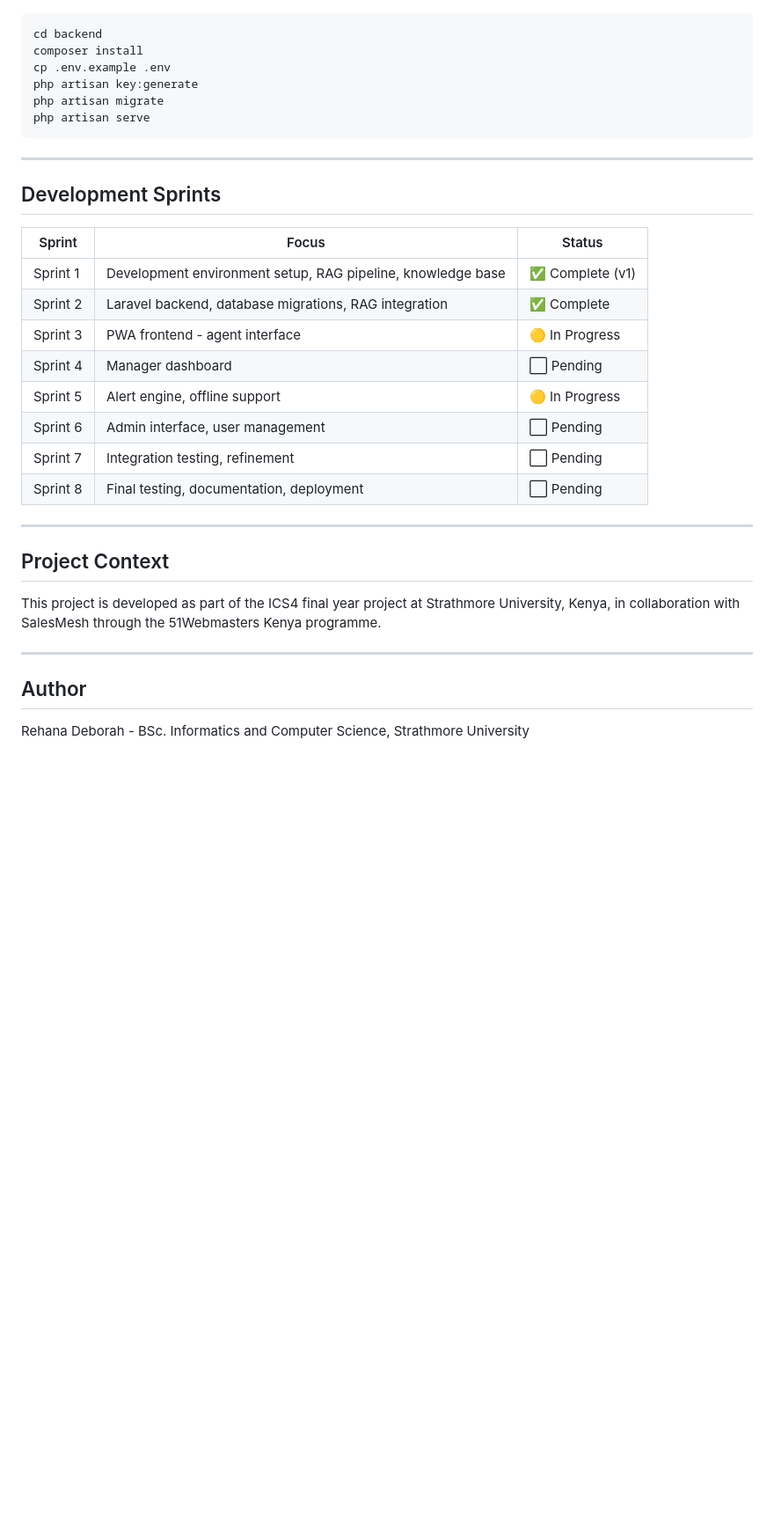
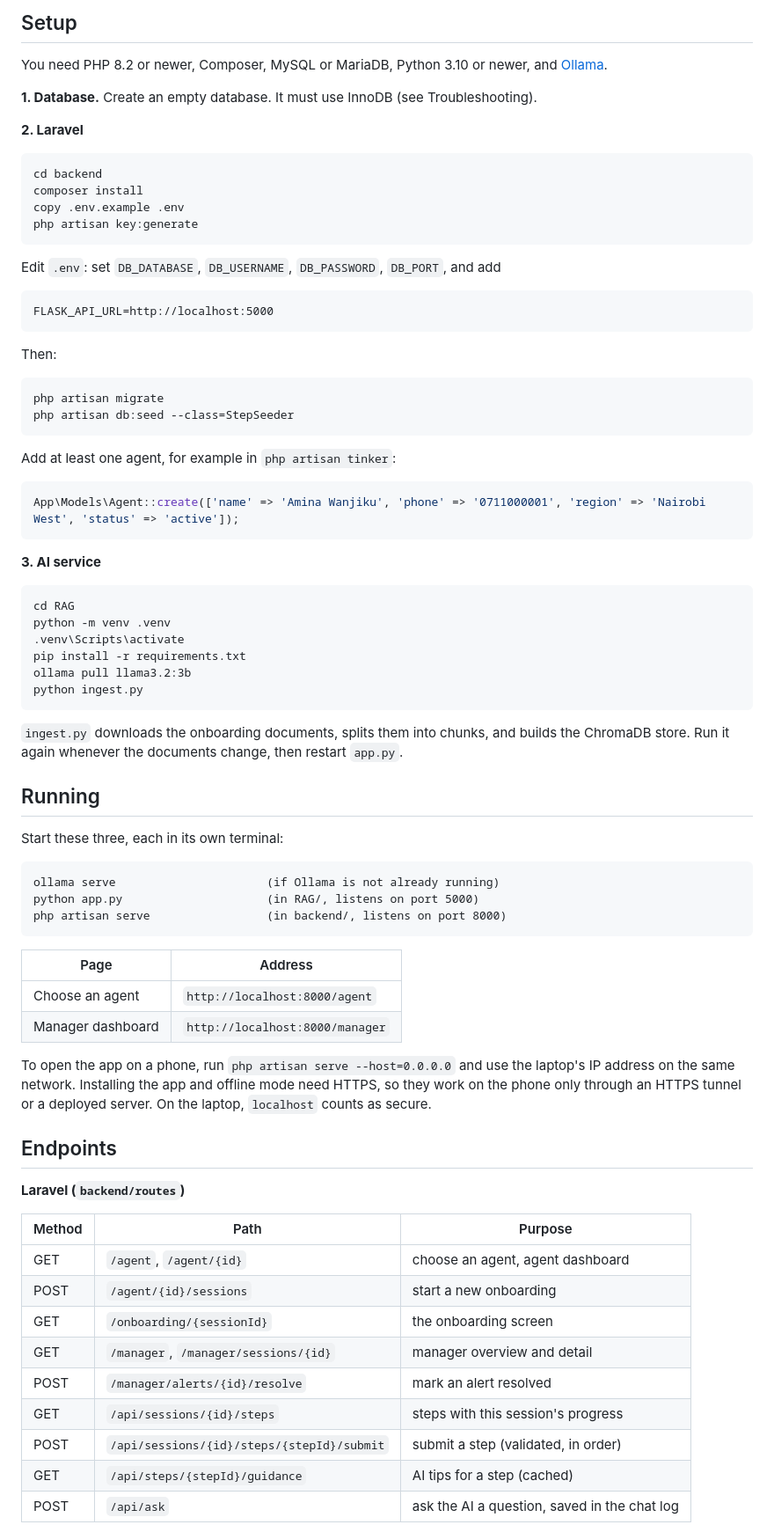
Before and after one commit to Rehana-Kerubo/RAG-stepwise, a Markdown page: README.md, the part around one of its changes. Shown at 88% size. Drawn GitHub-style; blank space fills up the shorter version.

````diff
--- a/README.md
+++ b/README.md
@@ -76,34 +81,80 @@ python query.py
+## Setup
+
+You need PHP 8.2 or newer, Composer, MySQL or MariaDB, Python 3.10 or newer, and [Ollama](https://ollama.com).
+
+**1. Database.** Create an empty database. It must use InnoDB (see Troubleshooting).
+
+**2. Laravel**
+
+```
 cd backend
 composer install
-cp .env.example .env
+copy .env.example .env
 php artisan key:generate
-php artisan migrate
-php artisan serve
 ```
 
----
+Edit `.env`: set `DB_DATABASE`, `DB_USERNAME`, `DB_PASSWORD`, `DB_PORT`, and add
 
-## Development Sprints
+```
+FLASK_API_URL=http://localhost:5000
+```
 
-| Sprint | Focus | Status |
-|---|---|---|
-| Sprint 1 | Development environment setup, RAG pipeline, knowledge base | ✅ Complete (v1) |
-| Sprint 2 | Laravel backend, database migrations, RAG integration |✅ Complete|
-| Sprint 3 | PWA frontend - agent interface | 🟡 In Progress |
-| Sprint 4 | Manager dashboard | ⬜ Pending |
-| Sprint 5 | Alert engine, offline support | 🟡 In Progress|
-| Sprint 6 | Admin interface, user management | ⬜ Pending |
-| Sprint 7 | Integration testing, refinement | ⬜ Pending |
-| Sprint 8 | Final testing, documentation, deployment | ⬜ Pending |
+Then:
 
----
+```
+php artisan migrate
+php artisan db:seed --class=StepSeeder
+```
 
-## Project Context
+Add at least one agent, for example in `php artisan tinker`:
 
-This project is developed as part of the ICS4 final year project at Strathmore University, Kenya, in collaboration with SalesMesh through the 51Webmasters Kenya programme.
+```php
+App\Models\Agent::create(['name' => 'Amina Wanjiku', 'phone' => '0711000001', 'region' => 'Nairobi West', 'status' => 'active']);
+```
 
----
+**3. AI service**
 
-## Author
+```
+cd RAG
+python -m venv .venv
+.venv\Scripts\activate
+pip install -r requirements.txt
+ollama pull llama3.2:3b
+python ingest.py
+```
 
-Rehana Deborah - BSc. Informatics and Computer Science, Strathmore University
+`ingest.py` downloads the onboarding documents, splits them into chunks, and builds the ChromaDB store. Run it again whenever the documents change, then restart `app.py`.
+
+## Running
+
+Start these three, each in its own terminal:
+
+```
+ollama serve                      (if Ollama is not already running)
+python app.py                     (in RAG/, listens on port 5000)
+php artisan serve                 (in backend/, listens on port 8000)
+```
+
+| Page | Address |
+|------|---------|
+| Choose an agent | `http://localhost:8000/agent` |
+| Manager dashboard | `http://localhost:8000/manager` |
+
+To open the app on a phone, run `php artisan serve --host=0.0.0.0` and use the laptop's IP address on the same network. Installing the app and offline mode need HTTPS, so they work on the phone only through an HTTPS tunnel or a deployed server. On the laptop, `localhost` counts as secure.
+
+## Endpoints
+
+**Laravel (`backend/routes`)**
+
+| Method | Path | Purpose |
+|--------|------|---------|
+| GET | `/agent`, `/agent/{id}` | choose an agent, agent dashboard |
+| POST | `/agent/{id}/sessions` | start a new onboarding |
+| GET | `/onboarding/{sessionId}` | the onboarding screen |
+| GET | `/manager`, `/manager/sessions/{id}` | manager overview and detail |
+| POST | `/manager/alerts/{id}/resolve` | mark an alert resolved |
+| GET | `/api/sessions/{id}/steps` | steps with this session's progress |
+| POST | `/api/sessions/{id}/steps/{stepId}/submit` | submit a step (validated, in order) |
+| GET | `/api/steps/{stepId}/guidance` | AI tips for a step (cached) |
+| POST | `/api/ask` | ask the AI a question, saved in the chat log |
+
````
Also changed, not shown: other parts of README.md (+93 -68 lines).
